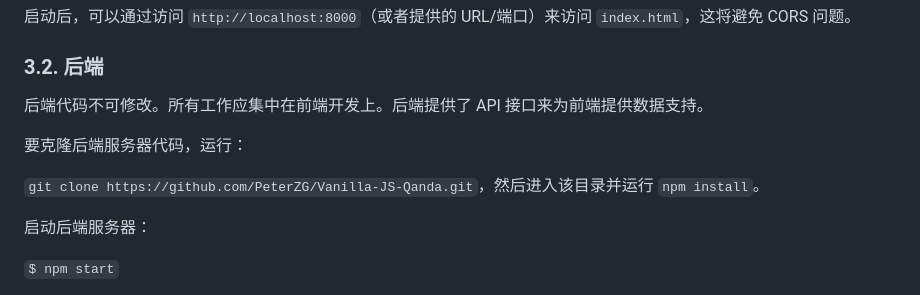
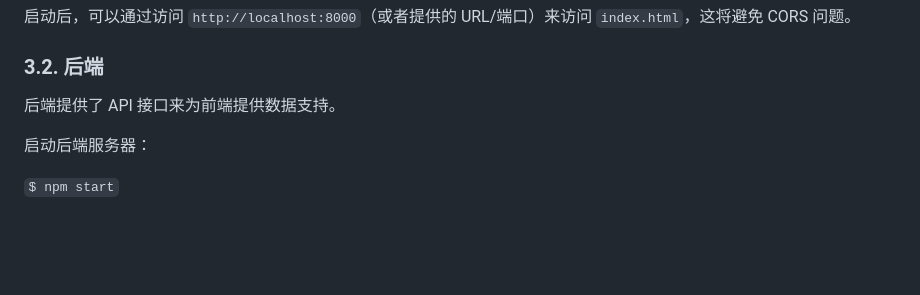
Before and after one commit to PeterZG/Vanilla-JS-Qanda, a Markdown page: README_zh.md, the part around the change. GitHub-like rendering; blank space fills up the shorter version.

```diff
--- a/README_zh.md
+++ b/README_zh.md
@@ -277,11 +277,7 @@ UNSW 版的论坛叫做 "Qanda"。它由一个基于 NodeJS（express）构建
 
 ### 3.2. 后端
 
-后端代码不可修改。所有工作应集中在前端开发上。后端提供了 API 接口来为前端提供数据支持。
-
-要克隆后端服务器代码，运行：
-
-`git clone https://github.com/PeterZG/Vanilla-JS-Qanda.git`，然后进入该目录并运行 `npm install`。
+后端提供了 API 接口来为前端提供数据支持。
 
 启动后端服务器：
 
```
